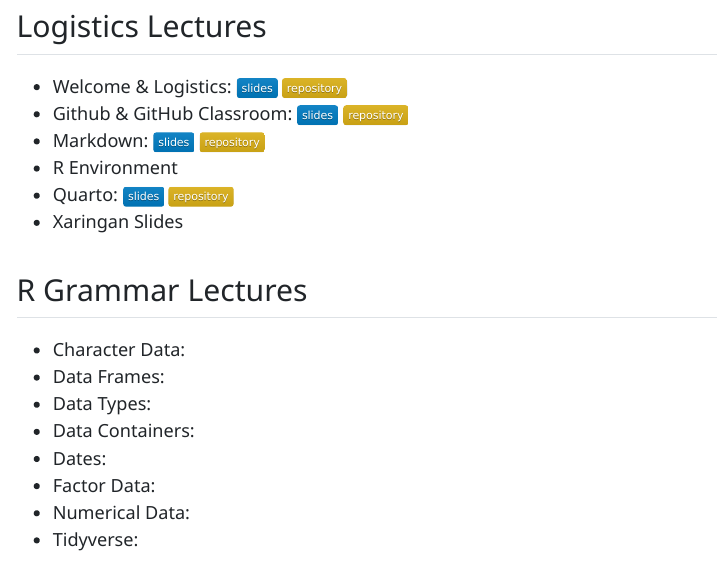
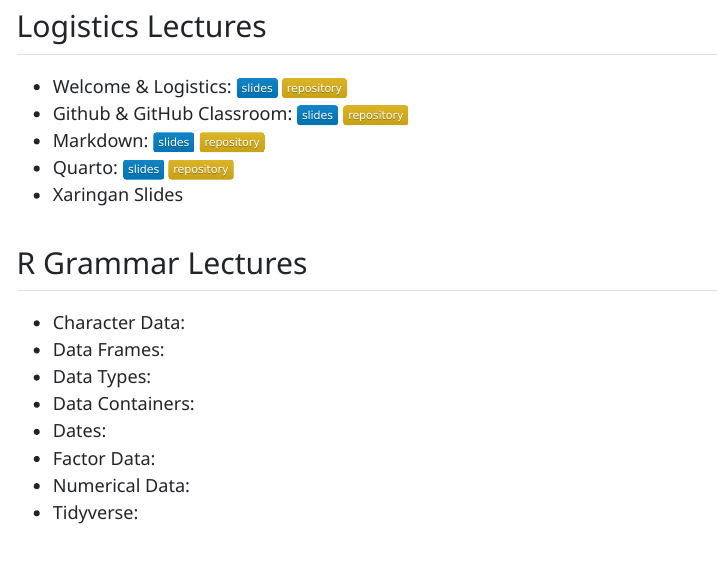
Before and after one commit to DyerlabTeaching/dyerlabteaching.github.io, a Quarto document (index.qmd): the page in a window 1100 px wide, from 540 px down. The pictures show the output file index.html that the author committed with the source, opened offline; menus at the side of the page are left out.

Commit message:
updating for github classroom

```diff
--- a/index.qmd
+++ b/index.qmd
@@ -31,7 +31,6 @@
 - Welcome & Logistics: <a href="https://dyerlabteaching.github.io/Welcome/slides.html"><img src="https://img.shields.io/badge/-slides-informational"></a> <a href="https://github.com/dyerlabteaching/Welcome"><img src="https://img.shields.io/badge/-repository-yellow"></a>
 - Github & GitHub Classroom: <a href="https://dyerlabteaching.github.io/Github-Classroom/slides.html#/title-slide"><img src="https://img.shields.io/badge/-slides-informational"></a> <a href="https://github.com/DyerlabTeaching/Github-Classroom"><img src="https://img.shields.io/badge/-repository-yellow"></a>
 - Markdown: <a href="https://dyerlabteaching.github.io/Markdown/slides.html"><img src="https://img.shields.io/badge/-slides-informational"></a> <a href="https://github.com/dyerlabteaching/Markdown"><img src="https://img.shields.io/badge/-repository-yellow"></a>
-- R Environment
 - Quarto: <a href="https://dyerlabteaching.github.io/Quarto/slides.html"><img src="https://img.shields.io/badge/-slides-informational"></a> <a href="https://github.com/dyerlabteaching/Quarto"><img src="https://img.shields.io/badge/-repository-yellow"></a>
 - Xaringan Slides
 
```
Also changed, not shown: index.html.
